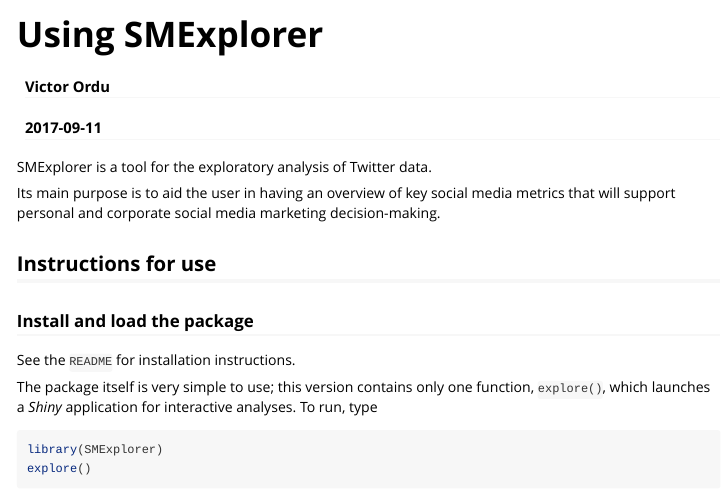
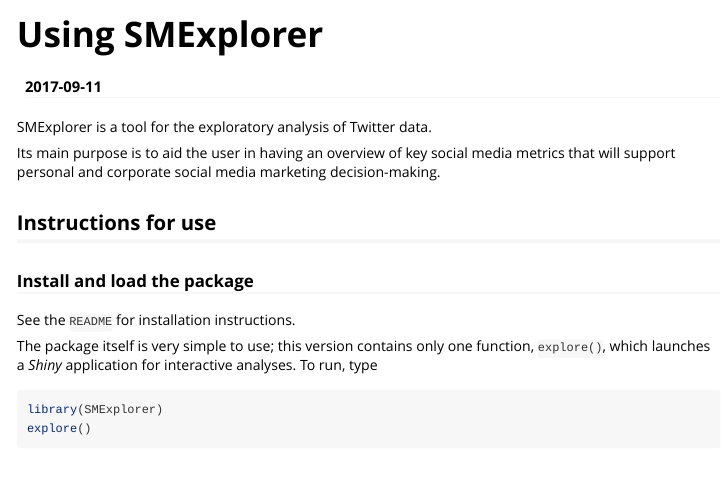
Before and after one commit to BroVic/smexplorer, an R Markdown document (vignettes/smexplorer.Rmd): the page in a window 1100 px wide, from its top. Rendered offline with R 4.5, knitr and Pandoc, with nearby package versions.

Commit message:
Updates the documentation
All non-exported objects' documentation was removed, except the 'shinyapp.obj'.

```diff
--- a/vignettes/smexplorer.Rmd
+++ b/vignettes/smexplorer.Rmd
@@ -1,10 +1,9 @@
 ---
 title: "Using SMExplorer"
-author: "Victor Ordu"
 date: "`r Sys.Date()`"
 output: rmarkdown::html_vignette
 vignette: >
-  %\VignetteIndexEntry{Vignette Title}
+  %\VignetteIndexEntry{smexplorer}
   %\VignetteEngine{knitr::rmarkdown}
   %\VignetteEncoding{UTF-8}
 ---
```
Also changed, not shown: R/app.R (+1 -1 lines), R/color.R (+4 -4 lines), R/createWordList.R (+5 -5 lines), R/make_corpus.R (+7 -7 lines), R/oauth.R (+0 -5 lines), R/plotDensity.R (+8 -8 lines), R/prepareObjects.R (+11 -11 lines), R/processBagofwords.R (+5 -5 lines), 7 other files.
